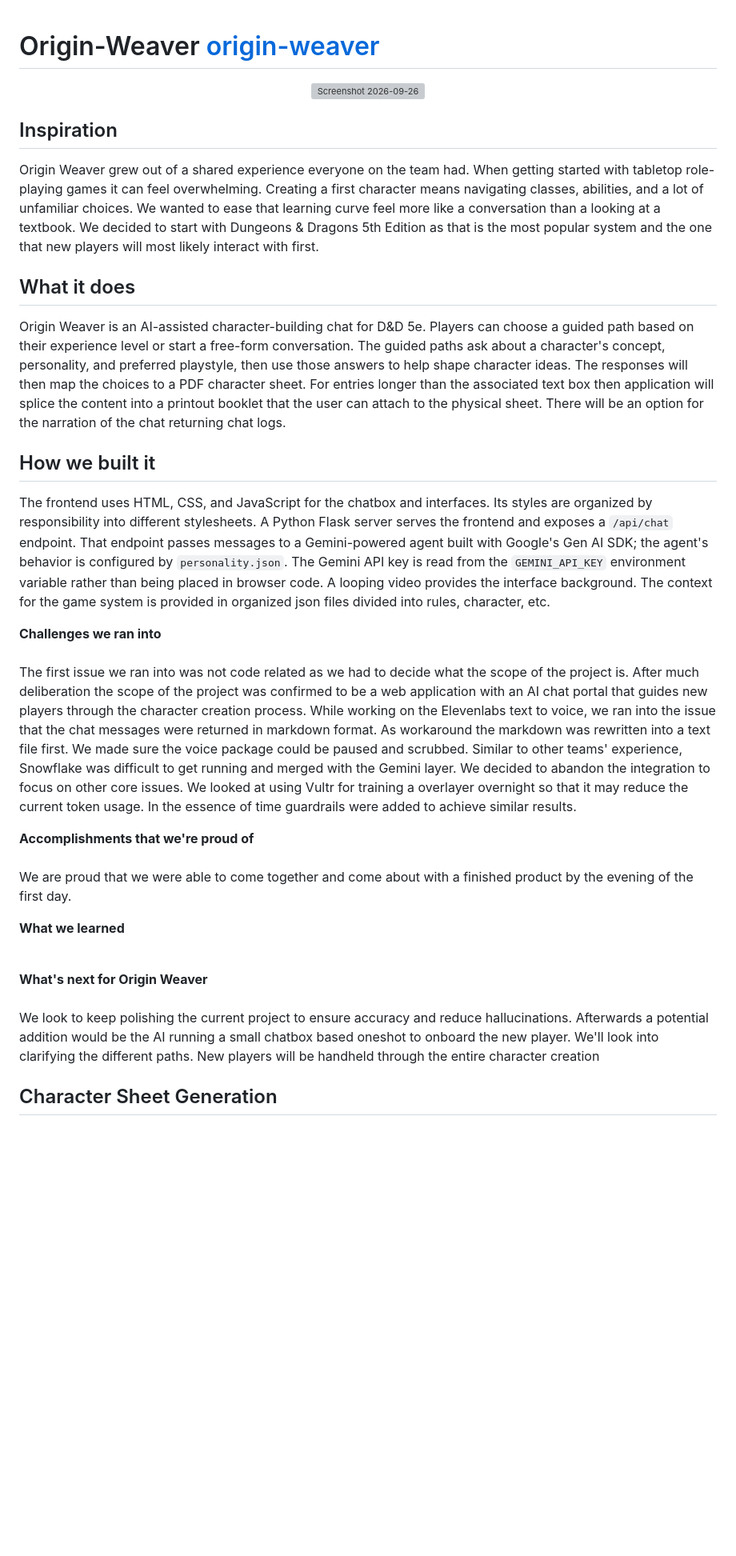
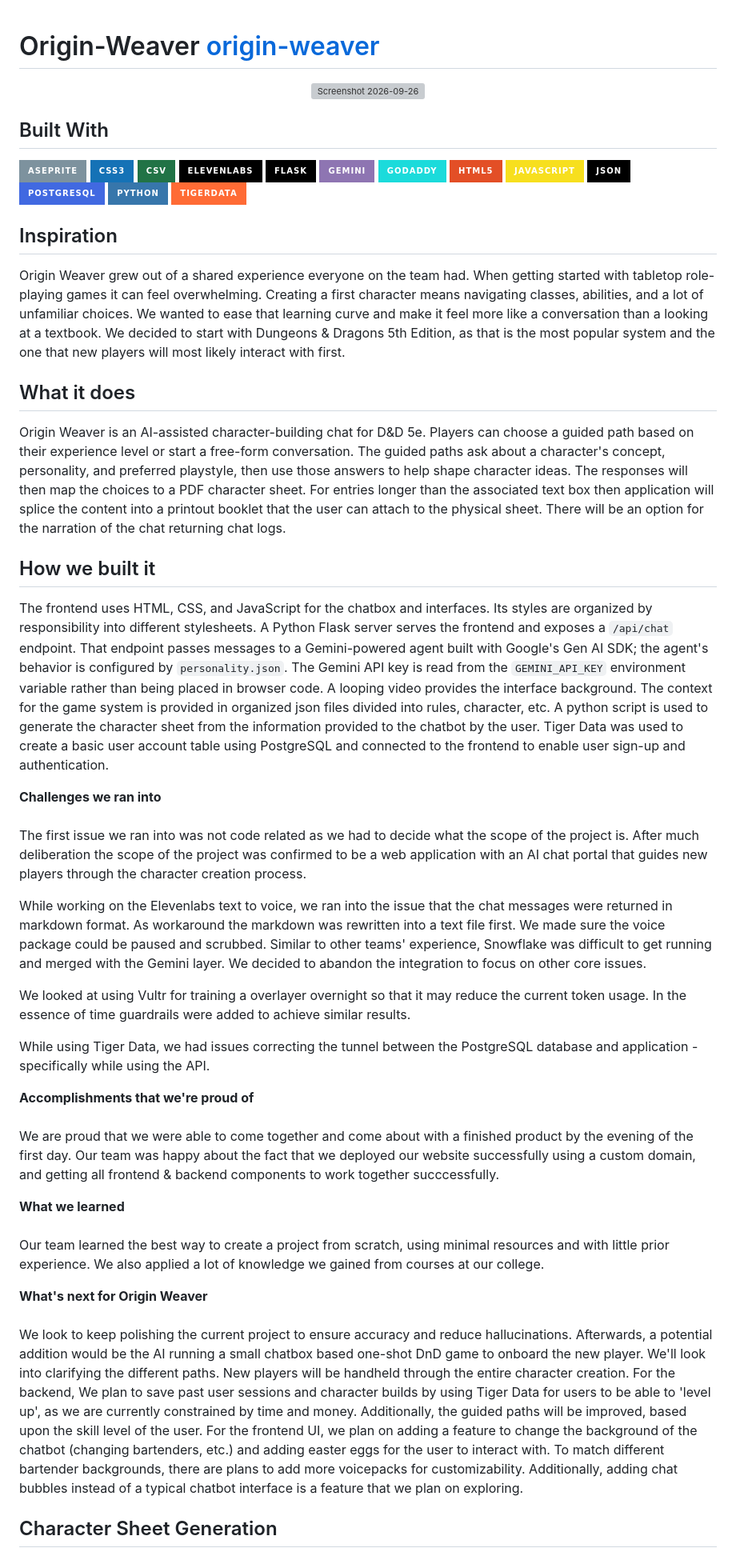
Before and after one commit to BryanR227/Origin-Weaver, a Markdown page: README.md, the part around one of its changes. Shown at 80% size. Rendered like a GitHub page; badges without logos; blank space fills up the shorter version; grey boxes are pictures that could not be loaded.

Commit message:
Enhance README with additional technologies and improve clarity in project description

```diff
--- a/README.md
+++ b/README.md
@@ -3,29 +3,49 @@
   <img width="440" height="440" alt="Screenshot 2026-09-26" src="frontend/docs/pics/favicon.webp" />
 </p>
 
+## Built With
+[![Aseprite](https://img.shields.io/badge/Aseprite-7D929E?style=for-the-badge\&logo=aseprite\&logoColor=white)](https://www.aseprite.org/)
+[![CSS3](https://img.shields.io/badge/CSS3-1572B6?style=for-the-badge\&logo=css3\&logoColor=white)](https://developer.mozilla.org/en-US/docs/Web/CSS)
+[![CSV](https://img.shields.io/badge/CSV-217346?style=for-the-badge\&logo=microsoft-excel\&logoColor=white)](https://en.wikipedia.org/wiki/Comma-separated_values)
+[![ElevenLabs](https://img.shields.io/badge/ElevenLabs-000000?style=for-the-badge\&logo=elevenlabs\&logoColor=white)](https://elevenlabs.io/)
+[![Flask](https://img.shields.io/badge/Flask-000000?style=for-the-badge\&logo=flask\&logoColor=white)](https://flask.palletsprojects.com/)
+[![Gemini](https://img.shields.io/badge/Gemini-8E75B2?style=for-the-badge\&logo=google-gemini\&logoColor=white)](https://ai.google.dev/)
+[![GoDaddy](https://img.shields.io/badge/GoDaddy-1BDBDB?style=for-the-badge\&logo=godaddy\&logoColor=white)](https://www.godaddy.com/)
+[![HTML5](https://img.shields.io/badge/HTML5-E34F26?style=for-the-badge\&logo=html5\&logoColor=white)](https://developer.mozilla.org/en-US/docs/Web/HTML)
+[![JavaScript](https://img.shields.io/badge/JavaScript-F7DF1E?style=for-the-badge\&logo=javascript\&logoColor=black)](https://developer.mozilla.org/en-US/docs/Web/JavaScript)
+[![JSON](https://img.shields.io/badge/JSON-000000?style=for-the-badge\&logo=json\&logoColor=white)](https://www.json.org/)
+[![PostgreSQL](https://img.shields.io/badge/PostgreSQL-4169E1?style=for-the-badge\&logo=postgresql\&logoColor=white)](https://www.postgresql.org/)
+[![Python](https://img.shields.io/badge/Python-3776AB?style=for-the-badge\&logo=python\&logoColor=white)](https://www.python.org/)
+[![TigerData](https://img.shields.io/badge/TigerData-FF6B35?style=for-the-badge\&logo=postgresql\&logoColor=white)](https://www.tigerdata.com/)
+
 ## Inspiration
-Origin Weaver grew out of a shared experience everyone on the team had. When getting started with tabletop role-playing games it can feel overwhelming. Creating a first character means navigating classes, abilities, and a lot of unfamiliar choices. We wanted to ease that learning curve feel more like a conversation than a looking at a textbook. We decided to start with Dungeons & Dragons 5th Edition as that is the most popular system and the one that new players will most likely interact with first.
+Origin Weaver grew out of a shared experience everyone on the team had. When getting started with tabletop role-playing games it can feel overwhelming. Creating a first character means navigating classes, abilities, and a lot of unfamiliar choices. We wanted to ease that learning curve and make it feel more like a conversation than a looking at a textbook. We decided to start with Dungeons & Dragons 5th Edition, as that is the most popular system and the one that new players will most likely interact with first.
 
 ## What it does
 Origin Weaver is an AI-assisted character-building chat for D&D 5e. Players can choose a guided path based on their experience level or start a free-form conversation. The guided paths ask about a character's concept, personality, and preferred playstyle, then use those answers to help shape character ideas. The responses will then map the choices to a PDF character sheet. For entries longer than the associated text box then application will splice the content into a printout booklet that the user can attach to the physical sheet. There will be an option for the narration of the chat returning chat logs.
 
 ## How we built it
-The frontend uses HTML, CSS, and JavaScript for the chatbox and interfaces. Its styles are organized by responsibility into different stylesheets. A Python Flask server serves the frontend and exposes a `/api/chat` endpoint. That endpoint passes messages to a Gemini-powered agent built with Google's Gen AI SDK; the agent's behavior is configured by `personality.json`. The Gemini API key is read from the `GEMINI_API_KEY` environment variable rather than being placed in browser code. A looping video provides the interface background. The context for the game system is provided in organized json files divided into rules, character, etc.
+The frontend uses HTML, CSS, and JavaScript for the chatbox and interfaces. Its styles are organized by responsibility into different stylesheets. A Python Flask server serves the frontend and exposes a `/api/chat` endpoint. That endpoint passes messages to a Gemini-powered agent built with Google's Gen AI SDK; the agent's behavior is configured by `personality.json`. The Gemini API key is read from the `GEMINI_API_KEY` environment variable rather than being placed in browser code. A looping video provides the interface background. The context for the game system is provided in organized json files divided into rules, character, etc. A python script is used to generate the character sheet from the information provided to the chatbot by the user. Tiger Data was used to create a basic user account table using PostgreSQL and connected to the frontend to enable user sign-up and authentication.
 
 
 **Challenges we ran into**<br /><br />
-The first issue we ran into was not code related as we had to decide what the scope of the project is. After much deliberation the scope of the project was confirmed to be a web application with an AI chat portal that guides new players through the character creation process. While working on the Elevenlabs text to voice, we ran into the issue that the chat messages were returned in markdown format. As workaround the markdown was rewritten into a text file first. We made sure the voice package could be paused and scrubbed. Similar to other teams' experience, Snowflake was difficult to get running and merged with the Gemini layer. We decided to abandon the integration to focus on other core issues. We looked at using Vultr for training a overlayer overnight so that it may reduce the current token usage. In the essence of time guardrails were added to achieve similar results.
+The first issue we ran into was not code related as we had to decide what the scope of the project is. After much deliberation the scope of the project was confirmed to be a web application with an AI chat portal that guides new players through the character creation process.
+
+While working on the Elevenlabs text to voice, we ran into the issue that the chat messages were returned in markdown format. As workaround the markdown was rewritten into a text file first. We made sure the voice package could be paused and scrubbed. Similar to other teams' experience, Snowflake was difficult to get running and merged with the Gemini layer. We decided to abandon the integration to focus on other core issues.
+
+We looked at using Vultr for training a overlayer overnight so that it may reduce the current token usage. In the essence of time guardrails were added to achieve similar results.
+
+While using Tiger Data, we had issues correcting the tunnel between the PostgreSQL database and application - specifically while using the API.
 
 
 **Accomplishments that we're proud of**<br /><br />
-We are proud that we were able to come together and come about with a finished product by the evening of the first day.
-
+We are proud that we were able to come together and come about with a finished product by the evening of the first day. Our team was happy about the fact that we deployed our website successfully using a custom domain, and getting all frontend & backend components to work together succcessfully.
 
 **What we learned**<br /><br />
-
+Our team learned the best way to create a project from scratch, using minimal resources and with little prior experience. We also applied a lot of knowledge we gained from courses at our college.
 
 
 **What's next for Origin Weaver**<br /><br />
-We look to keep polishing the current project to ensure accuracy and reduce hallucinations. Afterwards a potential addition would be the AI running a small chatbox based oneshot to onboard the new player. We'll look into clarifying the different paths. New players will be handheld through the entire character creation
+We look to keep polishing the current project to ensure accuracy and reduce hallucinations. Afterwards, a potential addition would be the AI running a small chatbox based one-shot DnD game to onboard the new player. We'll look into clarifying the different paths. New players will be handheld through the entire character creation. For the backend, We plan to save past user sessions and character builds by using Tiger Data for users to be able to 'level up', as we are currently constrained by time and money. Additionally, the guided paths will be improved, based upon the skill level of the user. For the frontend UI, we plan on adding a feature to change the background of the chatbot (changing bartenders, etc.) and adding easter eggs for the user to interact with. To match different bartender backgrounds, there are plans to add more voicepacks for customizability. Additionally, adding chat bubbles instead of a typical chatbot interface is a feature that we plan on exploring.
 
 ## Character Sheet Generation
```
Also changed, not shown: other parts of README.md (+0 -1 lines).
